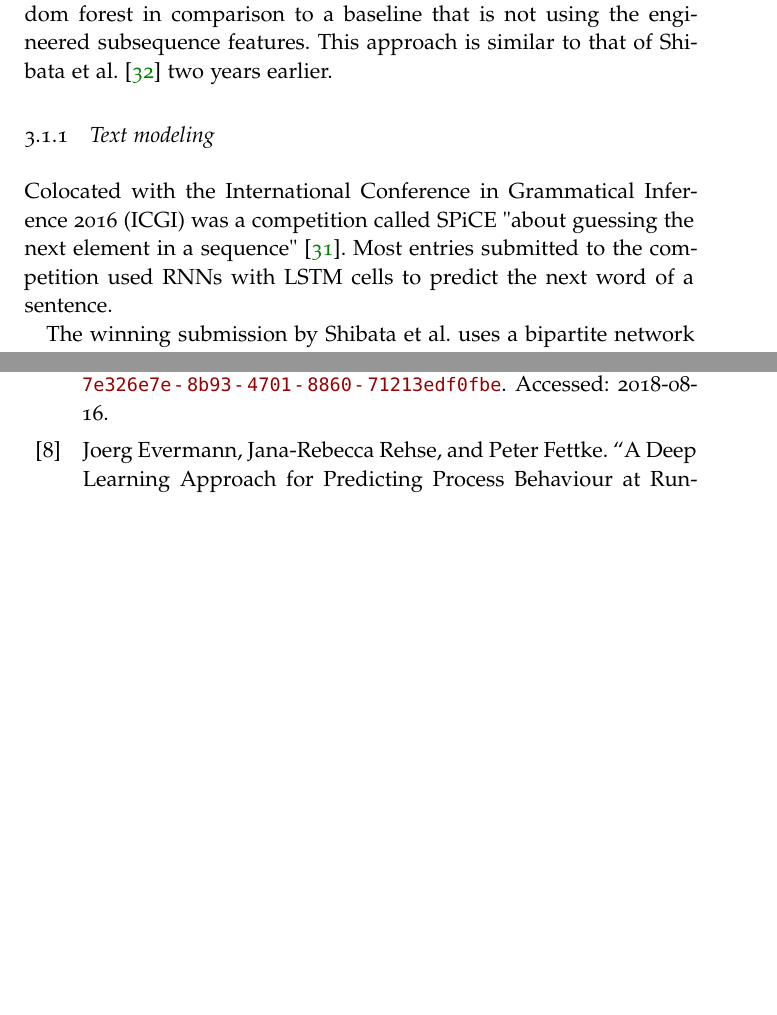
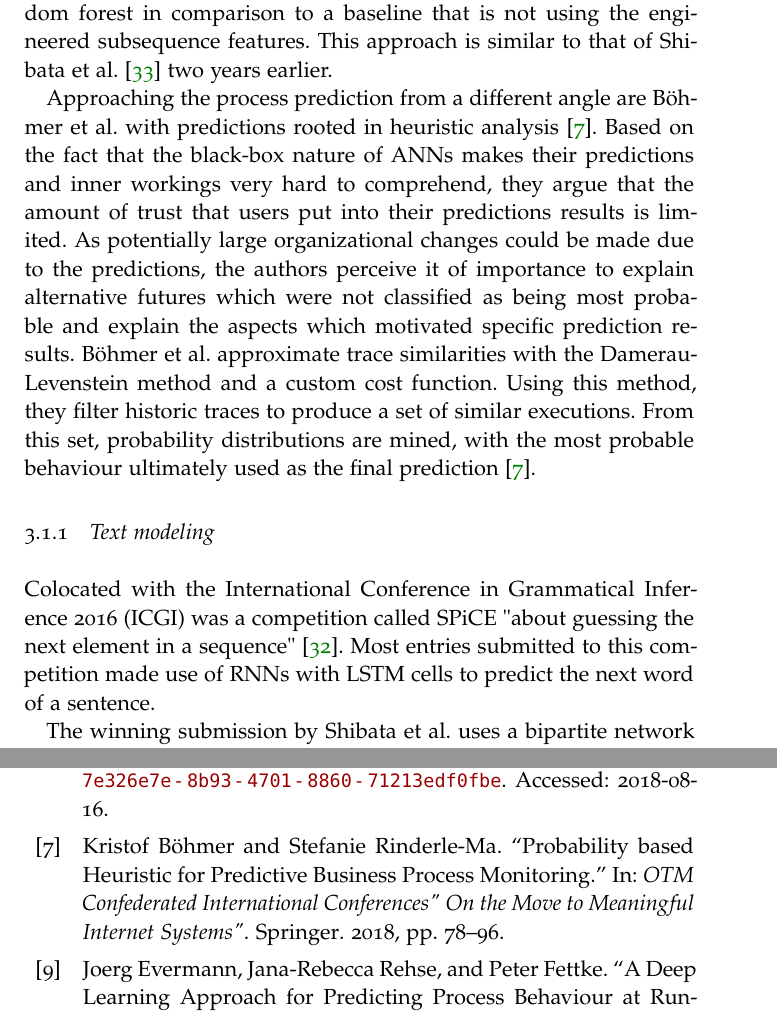
Before and after one commit to flxw/master-thesis-latex, a LaTeX thesis (Felix Wolff - Master thesis.tex, which reads content/chapter-related-work.tex): two parts of pages 35 and 47 of 53 before the commit and two parts of pages 35 and 49 of 55 after it, joined at a grey line, cut so that both start at the same text, the shorter picture padded with empty space. Compiled offline with pdfLaTeX; a missing font is replaced by an installed copy or a similar font.

Commit message:
Add Böhmers article

```diff
--- a/content/chapter-related-work.tex
+++ b/content/chapter-related-work.tex
@@ -31,8 +31,11 @@ Continuing Francescomarinos approach and training a neural network for every clu
 
 Klinkmüller et al. enrich their training dataset with markers for encoding subsequence occurrence \cite{klinkmuller2018reliablemonitoring}. Doing so on a synthetic and undisclosed dataset, they are able to increase the accuracy of a random forest in comparison to a baseline that is not using the engineered subsequence features. This approach is similar to that of Shibata et al. \cite{shibata2016bipartite} two years earlier.
 
+Approaching the process prediction from a different angle are Böhmer et al. with predictions rooted in heuristic analysis \cite{böhmer2018probability}. Based on the fact that the black-box nature of ANNs makes their predictions and inner workings very hard to comprehend, they argue that the amount of trust that users put into their predictions results is limited. As potentially large organizational changes could be made due to the predictions, the authors perceive it of importance to explain alternative futures which were not classiﬁed as being most probable and explain the aspects which motivated speciﬁc prediction results.
+Böhmer et al. approximate trace similarities with the Damerau-Levenstein method and a custom cost function. Using this method, they filter historic traces to produce a set of similar executions. From this set, probability distributions are mined, with the most probable behaviour ultimately used as the final prediction \cite{böhmer2018probability}.
+
 \subsection{Text modeling}
-Colocated with the International Conference in Grammatical Inference 2016 (ICGI) was a competition called SPiCE\ "about guessing the next element in a sequence" \cite{web:spice}. Most entries submitted to the competition used RNNs with LSTM cells to predict the next word of a sentence.
+Colocated with the International Conference in Grammatical Inference 2016 (ICGI) was a competition called SPiCE\ "about guessing the next element in a sequence" \cite{web:spice}. Most entries submitted to this competition made use of RNNs with LSTM cells to predict the next word of a sentence.
 
 \begin{figure}
     \centering
```
Also changed, not shown: Bibliography.bib (+9 -0 lines).
